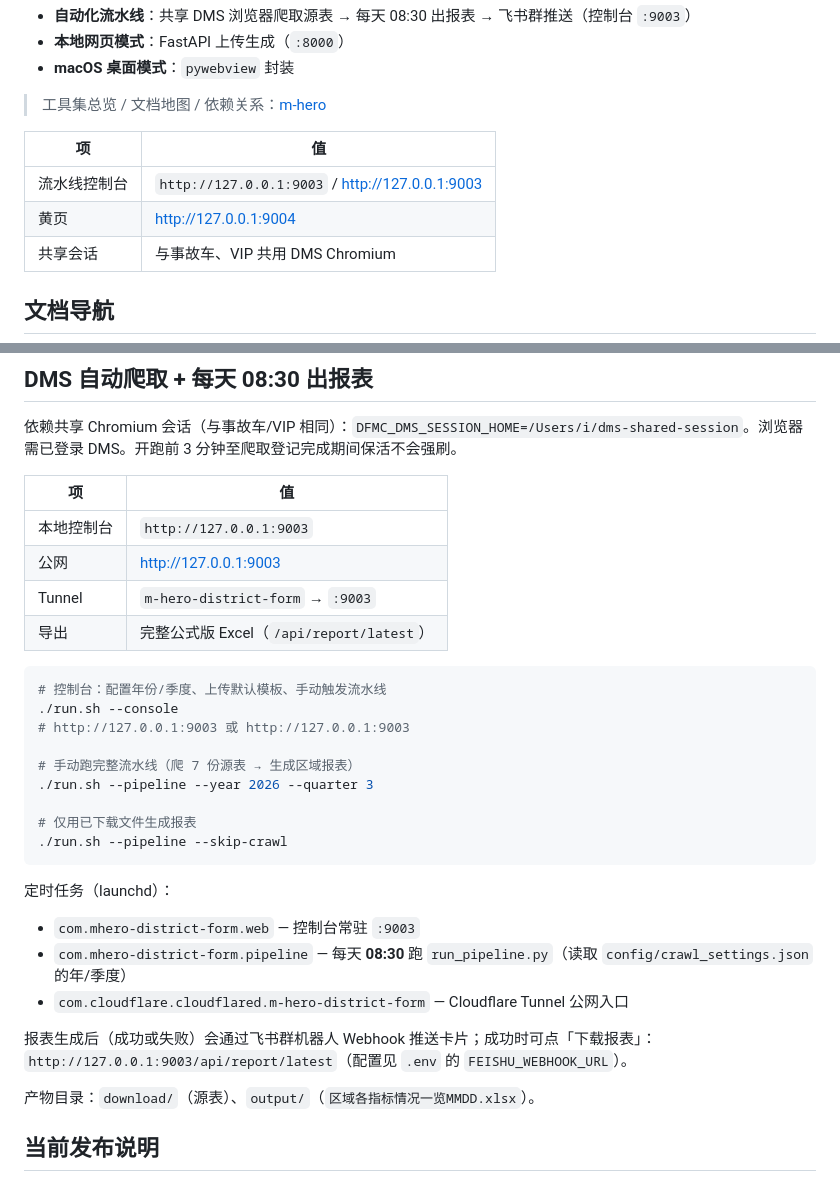
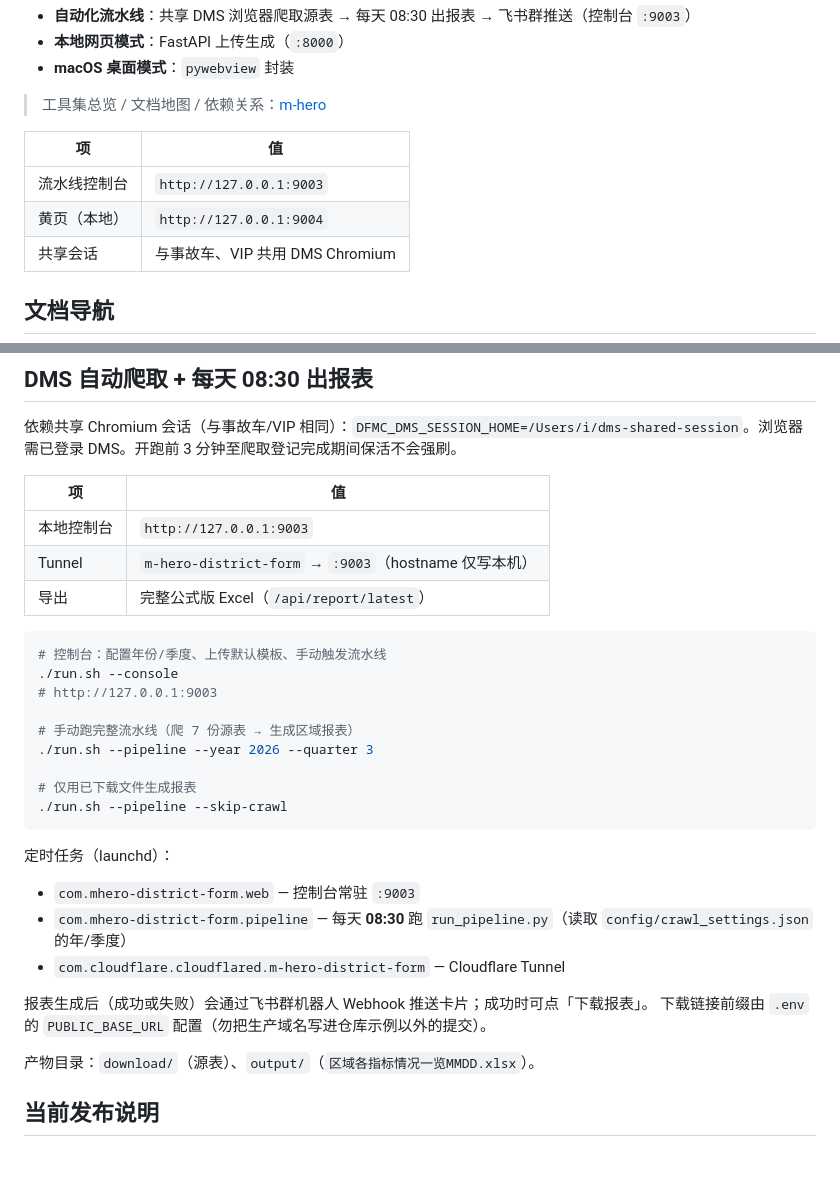
Before and after one commit to kaisonlau8/mhero_district_form, a Markdown page: README.md, 2 parts joined by grey strips. Drawn GitHub-style.

Commit message:
文档与默认配置去掉公网域名
Co-authored-by: Cursor <cursoragent@cursor.com>

````diff
--- a/README.md
+++ b/README.md
@@ -10,8 +10,8 @@
 
 | 项 | 值 |
 |----|-----|
-| 流水线控制台 | `http://127.0.0.1:9003` / http://127.0.0.1:9003 |
-| 黄页 | http://127.0.0.1:9004 |
+| 流水线控制台 | `http://127.0.0.1:9003` |
+| 黄页（本地） | `http://127.0.0.1:9004` |
 | 共享会话 | 与事故车、VIP 共用 DMS Chromium |
 
 ## 文档导航
@@ -113,14 +113,13 @@ build_macos_app.py            本地打包脚本
 | 项 | 值 |
 |----|-----|
 | 本地控制台 | `http://127.0.0.1:9003` |
-| 公网 | http://127.0.0.1:9003 |
-| Tunnel | `m-hero-district-form` → `:9003` |
+| Tunnel | `m-hero-district-form` → `:9003`（hostname 仅写本机） |
 | 导出 | 完整公式版 Excel（`/api/report/latest`） |
 
 ```bash
 # 控制台：配置年份/季度、上传默认模板、手动触发流水线
 ./run.sh --console
-# http://127.0.0.1:9003 或 http://127.0.0.1:9003
+# http://127.0.0.1:9003
 
 # 手动跑完整流水线（爬 7 份源表 → 生成区域报表）
 ./run.sh --pipeline --year 2026 --quarter 3
@@ -133,10 +132,10 @@ build_macos_app.py            本地打包脚本
 
 - `com.mhero-district-form.web` — 控制台常驻 `:9003`
 - `com.mhero-district-form.pipeline` — 每天 **08:30** 跑 `run_pipeline.py`（读取 `config/crawl_settings.json` 的年/季度）
-- `com.cloudflare.cloudflared.m-hero-district-form` — Cloudflare Tunnel 公网入口
+- `com.cloudflare.cloudflared.m-hero-district-form` — Cloudflare Tunnel
 
-报表生成后（成功或失败）会通过飞书群机器人 Webhook 推送卡片；成功时可点「下载报表」：
-`http://127.0.0.1:9003/api/report/latest`（配置见 `.env` 的 `FEISHU_WEBHOOK_URL`）。
+报表生成后（成功或失败）会通过飞书群机器人 Webhook 推送卡片；成功时可点「下载报表」。
+下载链接前缀由 `.env` 的 `PUBLIC_BASE_URL` 配置（勿把生产域名写进仓库示例以外的提交）。
 
 产物目录：`download/`（源表）、`output/`（`区域各指标情况一览MMDD.xlsx`）。
 
````
